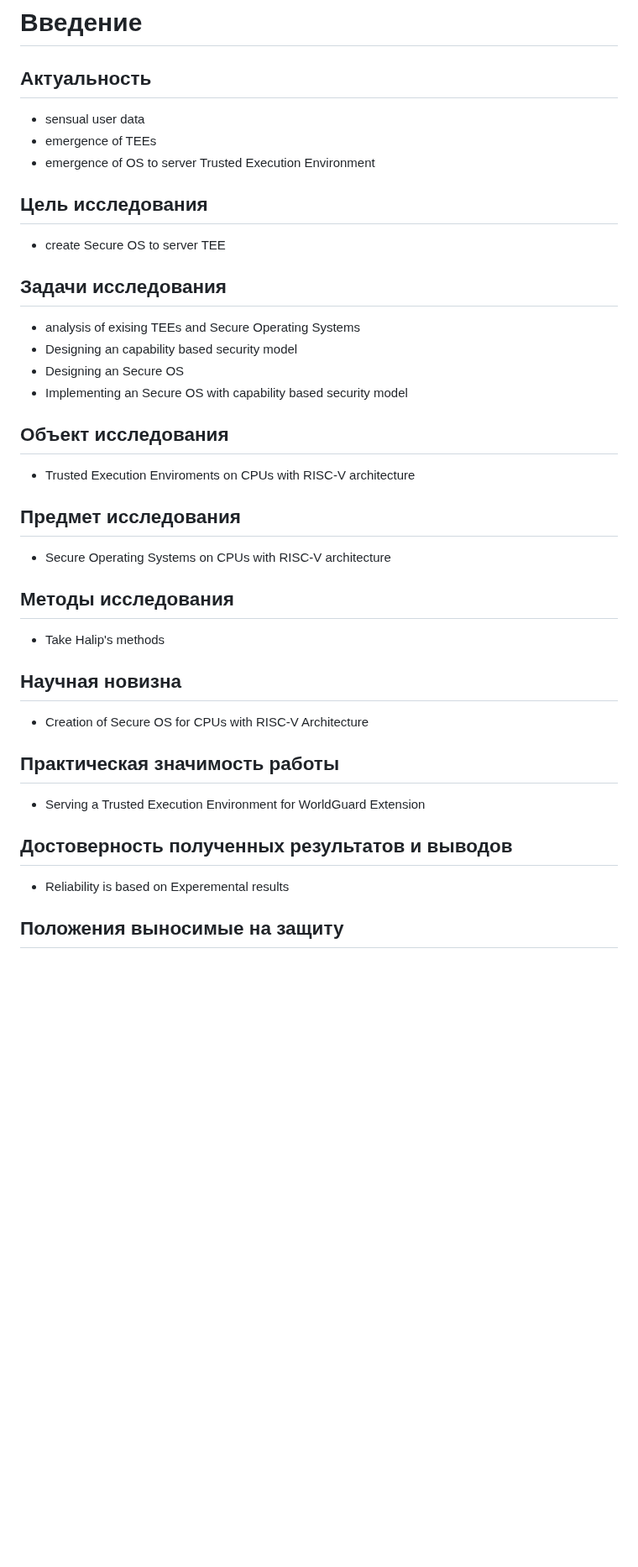
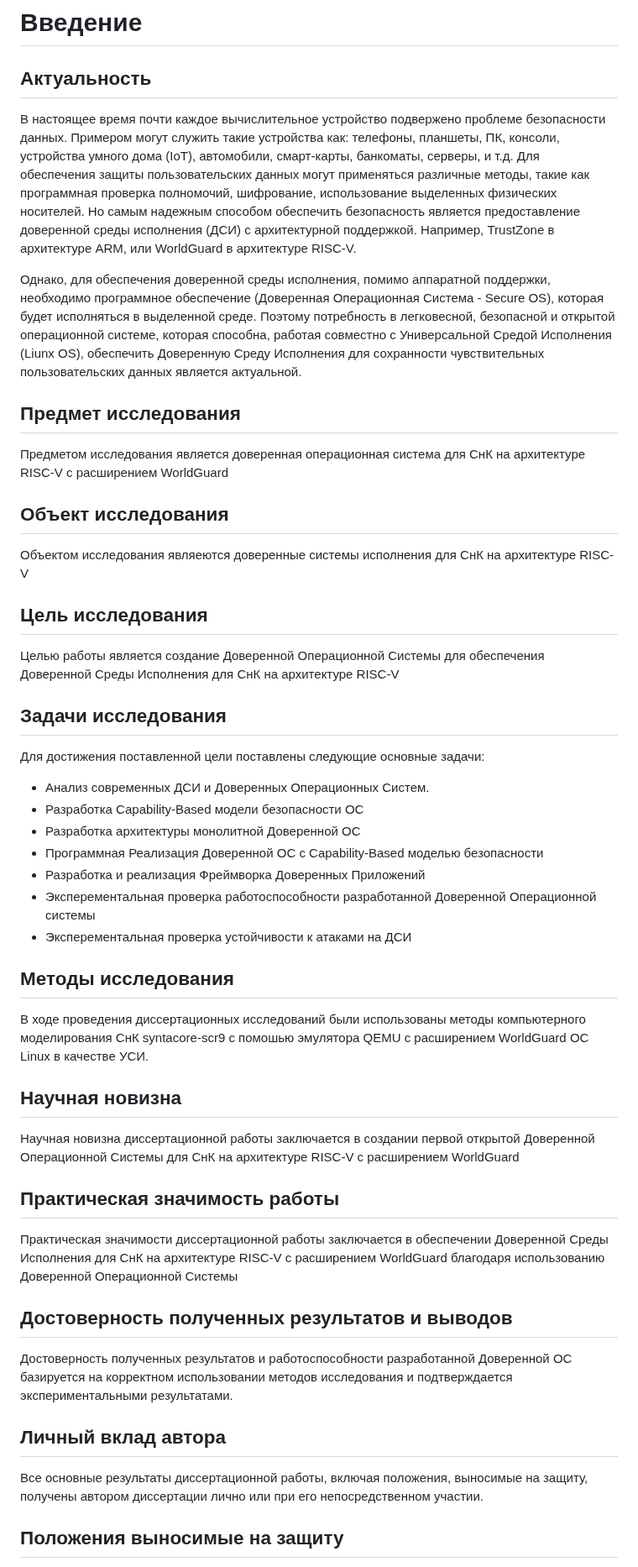
Before and after one commit to tlucanti/diploma, a Markdown page: maga/intro.md, the part around one of its changes. Shown at 84% size. Rendered like a GitHub page; blank space fills up the shorter version.

Commit message:
add intro
Signed-off-by: Konstantin Semichastnov <tlucanti@yandex-team.ru>

```diff
--- a/maga/intro.md
+++ b/maga/intro.md
@@ -72,26 +72,82 @@
 
 # Введение
  ## Актуальность
-  - sensual user data
-  - emergence of TEEs
-  - emergence of OS to server Trusted Execution Environment
+ В настоящее время почти каждое вычислительное устройство подвержено
+ проблеме безопасности данных.
+ Примером могут служить такие устройства как:
+ телефоны, планшеты, ПК, консоли, устройства умного дома (IoT),
+ автомобили, смарт-карты, банкоматы, серверы,
+ и т.д.
+ Для обеспечения защиты пользовательских данных
+ могут применяться различные методы, такие как
+ программная проверка полномочий, шифрование,
+ использование выделенных физических носителей.
+ Но самым надежным способом обеспечить безопасность является
+ предоставление доверенной среды исполнения (ДСИ)
+ с архитектурной поддержкой.
+ Например, TrustZone в архитектуре ARM, или WorldGuard в архитектуре RISC-V.
+
+ Однако, для обеспечения доверенной среды исполнения,
+ помимо аппаратной поддержки, необходимо программное обеспечение
+ (Доверенная Операционная Система - Secure OS),
+ которая будет исполняться в выделенной среде.
+ Поэтому потребность в легковесной,
+ безопасной и открытой операционной системе, которая способна,
+ работая совместно с Универсальной Средой Исполнения (Liunx OS),
+ обеспечить Доверенную Среду Исполнения
+ для сохранности чувствительных пользовательских данных
+ является актуальной.
+
+ ## Предмет исследования
+ Предметом исследования является доверенная операционная система
+ для СнК на архитектуре RISC-V с расширением WorldGuard
+
+ ## Объект исследования
+ Объектом исследования являеются доверенные системы исполнения
+ для СнК на архитектуре RISC-V
+
  ## Цель исследования
-  - create Secure OS to server TEE
+ Целью работы является создание Доверенной Операционной Системы
+ для обеспечения Доверенной Среды Исполнения
+ для СнК на архитектуре RISC-V
+
  ## Задачи исследования
-  - analysis of exising TEEs and Secure Operating Systems
-  - Designing an capability based security model
-  - Designing an Secure OS
-  - Implementing an Secure OS with capability based security model
- ## Объект исследования
-  - Trusted Execution Enviroments on CPUs with RISC-V architecture
- ## Предмет исследования
-  - Secure Operating Systems on CPUs with RISC-V architecture
+ Для достижения поставленной цели поставлены следующие основные задачи:
+  - Анализ современных ДСИ и Доверенных Операционных Систем.
+  - Разработка Capability-Based модели безопасности ОС
+  - Разработка архитектуры монолитной Доверенной ОС
+  - Программная Реализация Доверенной ОС с Capability-Based
+    моделью безопасности
+  - Разработка и реализация Фреймворка Доверенных Приложений
+  - Эксперементальная проверка работоспособности разработанной Доверенной
+    Операционной системы
+  - Эксперементальная проверка устойчивости к атаками на ДСИ
+
  ## Методы исследования
-  - Take Halip's methods
+ В ходе проведения диссертационных исследований были использованы
+ методы компьютерного моделирования СнК syntacore-scr9
+ с помошью эмулятора QEMU с расширением WorldGuard
+ ОС Linux в качестве УСИ.
+
  ## Научная новизна
-  - Creation of Secure OS for CPUs with RISC-V Architecture
+ Научная новизна диссертационной работы заключается в создании
+ первой открытой Доверенной Операционной Системы
+ для СнК на архитектуре RISC-V с расширением WorldGuard
+
  ## Практическая значимость работы
-  - Serving a Trusted Execution Environment for WorldGuard Extension
+ Практическая значимости диссертационной работы заключается в
+ обеспечении Доверенной Среды Исполнения
+ для СнК на архитектуре RISC-V с расширением WorldGuard
+ благодаря использованию Доверенной Операционной Системы
+
  ## Достоверность полученных результатов и выводов
-  - Reliability is based on Experemental results
+ Достоверность полученных результатов и работоспособности разработанной
+ Доверенной ОС базируется на корректном использовании методов исследования
+ и подтверждается экспериментальными результатами.
+
+ ## Личный вклад автора
+ Все основные результаты диссертационной работы,
+ включая положения, выносимые на защиту,
+ получены автором диссертации лично или при его непосредственном участии.
+
  ## Положения выносимые на защиту
```
Also changed, not shown: other parts of maga/intro.md (+18 -10 lines).
